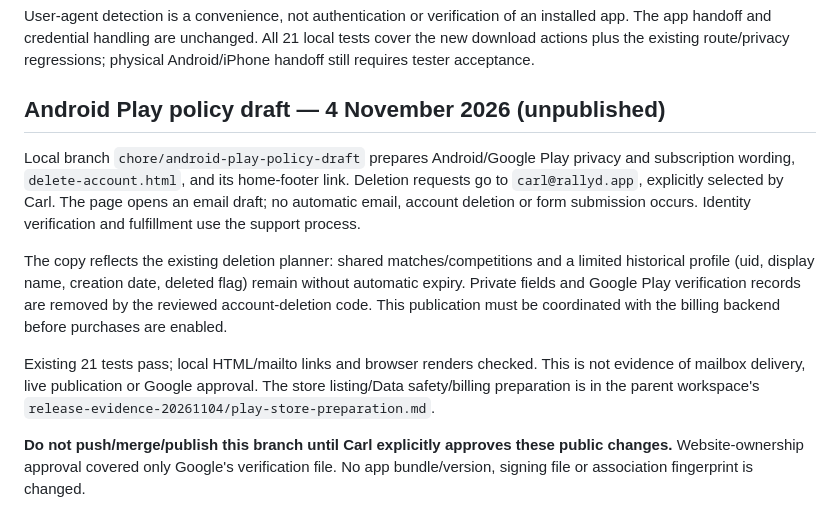
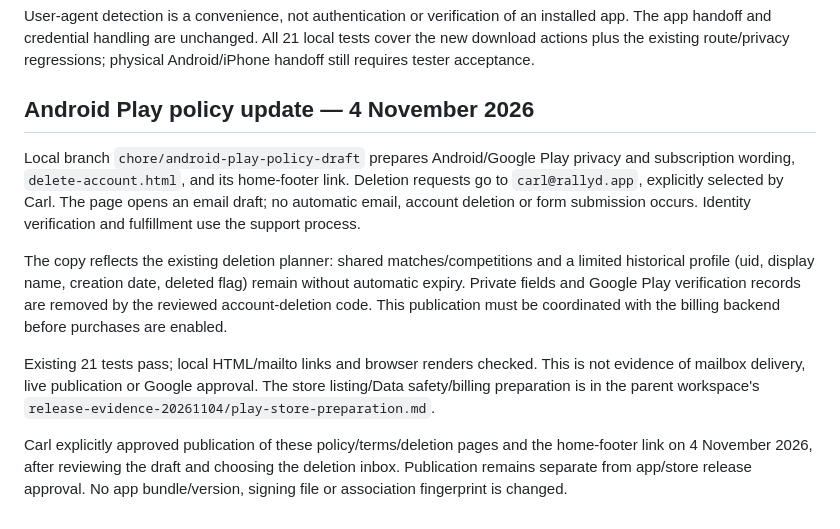
Before and after one commit to carlpaddleapp-coder/rallyd-landing, a Markdown page: README.md, the part around the change. Drawn GitHub-style.

Commit message:
Record approval to publish Android policy update

```diff
--- a/README.md
+++ b/README.md
@@ -169,7 +169,7 @@ installed app. The app handoff and credential handling are unchanged. All 21
 local tests cover the new download actions plus the existing route/privacy
 regressions; physical Android/iPhone handoff still requires tester acceptance.
 
-## Android Play policy draft — 4 November 2026 (unpublished)
+## Android Play policy update — 4 November 2026
 
 Local branch `chore/android-play-policy-draft` prepares Android/Google Play privacy
 and subscription wording, `delete-account.html`, and its home-footer link.
@@ -188,6 +188,7 @@ This is not evidence of mailbox delivery, live publication or Google approval.
 The store listing/Data safety/billing preparation is in the parent workspace's
 `release-evidence-20261104/play-store-preparation.md`.
 
-**Do not push/merge/publish this branch until Carl explicitly approves these
-public changes.** Website-ownership approval covered only Google's verification
-file. No app bundle/version, signing file or association fingerprint is changed.
+Carl explicitly approved publication of these policy/terms/deletion pages and
+the home-footer link on 4 November 2026, after reviewing the draft and choosing
+the deletion inbox. Publication remains separate from app/store release approval.
+No app bundle/version, signing file or association fingerprint is changed.
```
